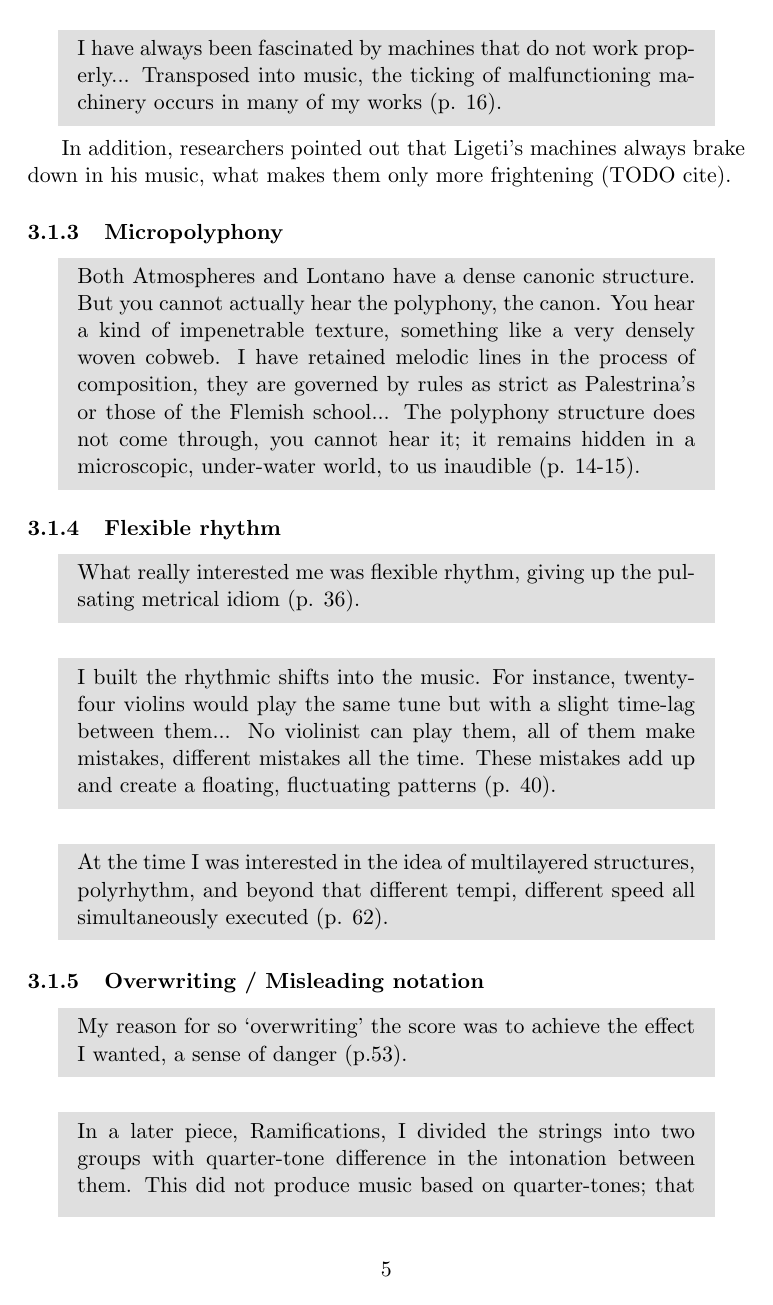
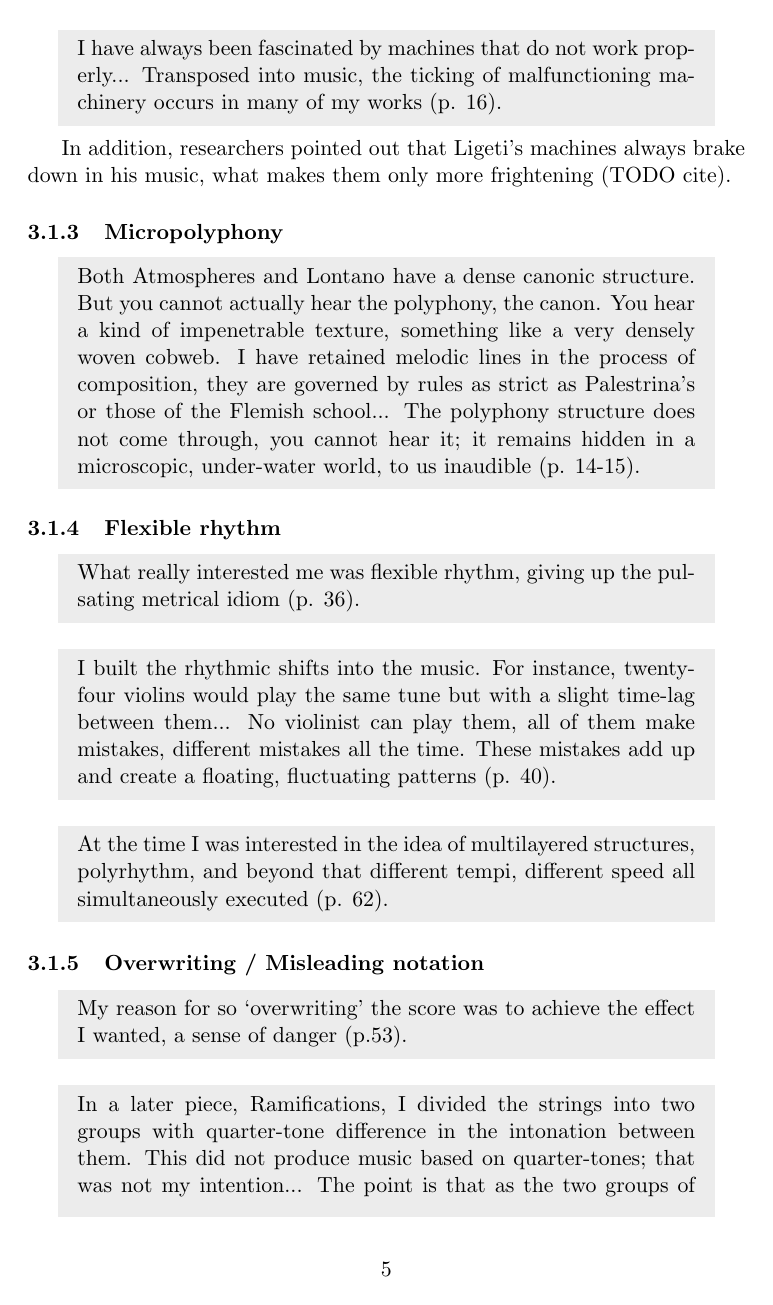
Before and after one commit to Nagasaki45/electronic-music-seminarion, a LaTeX document (manuscript.tex): page 5 of 16 before the commit and page 5 of 15 after it. Compiled offline with pdfLaTeX.

Commit message:
Fix quote overflow on right margin

```diff
--- a/manuscript.tex
+++ b/manuscript.tex
@@ -9,28 +9,26 @@
 \usepackage{mdframed}
 \usepackage{xcolor}
 
-\mdfdefinestyle{MyShadeQuoteStyle}{%
+\mdfdefinestyle{MyShadeQuoteStyle}{
     leftmargin=15pt,
     rightmargin=15pt,
-    backgroundcolor=gray!25,
+    backgroundcolor=gray!15,
     linewidth=0pt,
-    skipbelow=\topskip,
-    skipabove=\topskip
 }
 
-\newenvironment{MyShadequote}[1][]{%
-    \ignorespaces%
-    \begin{mdframed}[style=MyShadeQuoteStyle,#1]%
-}{%
-    \end{mdframed}%
-    \ignorespacesafterend%
-}%
+\newenvironment{MyShadequote}[1][]
+    {\begin{mdframed}[style=MyShadeQuoteStyle,#1]}
+    {\end{mdframed}}
 % -------- \Quoting ------------
 
 \addbibresource{bibliography.bib}
 
 \title{Ligeti, Stockhausen and Koenig:\\Aesthetics of Electronic Music}
 \author{Tom Gurion}
+
+% Prevent text from go over the right margin.
+% http://tex.stackexchange.com/a/9110/42891
+\sloppy
 
 \begin{document}
 
```
